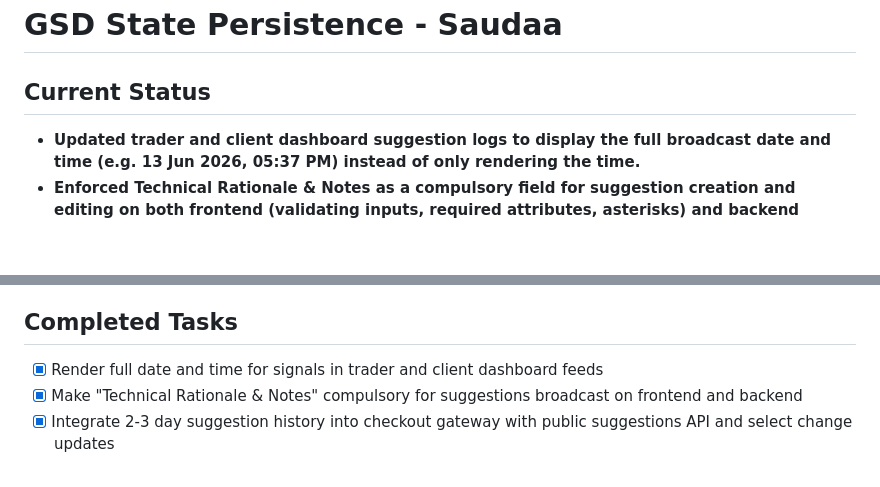
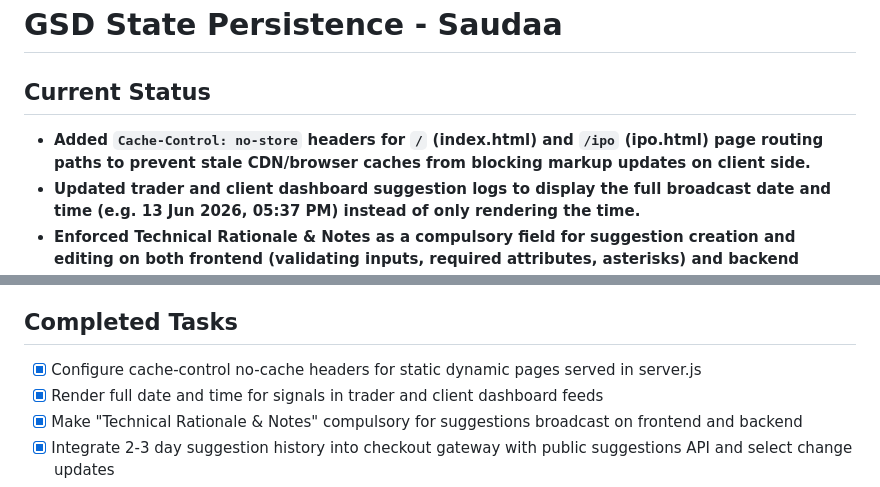
Before and after one commit to sahil250303/Saudaa, a Markdown page: STATE.md, 2 parts joined by grey strips. GitHub-like rendering; blank space fills up the shorter version.

Commit message:
docs: update STATE.md and walkthrough.md for cache-control fix

```diff
--- a/STATE.md
+++ b/STATE.md
@@ -1,6 +1,7 @@
 # GSD State Persistence - Saudaa
 
 ## Current Status
+- **Added `Cache-Control: no-store` headers for `/` (index.html) and `/ipo` (ipo.html) page routing paths to prevent stale CDN/browser caches from blocking markup updates on client side.**
 - **Updated trader and client dashboard suggestion logs to display the full broadcast date and time (e.g. 13 Jun 2026, 05:37 PM) instead of only rendering the time.**
 - **Enforced Technical Rationale & Notes as a compulsory field for suggestion creation and editing on both frontend (validating inputs, required attributes, asterisks) and backend (returning 400 Bad Request error if empty).**
 - **Implemented a public 2-3 day history of trading suggestions inside the "Secure Checkout Gateway" modal to promote transparency for subscribers before purchasing.**
@@ -38,6 +39,7 @@
 - Visual animation, interactive effects, and custom mouse cursor fully implemented, tested, and verified compatible with accessibility.
 
 ## Completed Tasks
+- [x] Configure cache-control no-cache headers for static dynamic pages served in server.js
 - [x] Render full date and time for signals in trader and client dashboard feeds
 - [x] Make "Technical Rationale & Notes" compulsory for suggestions broadcast on frontend and backend
 - [x] Integrate 2-3 day suggestion history into checkout gateway with public suggestions API and select change updates
```
